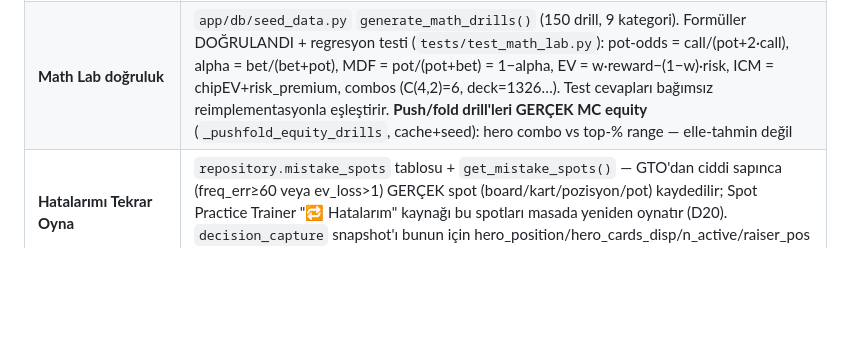
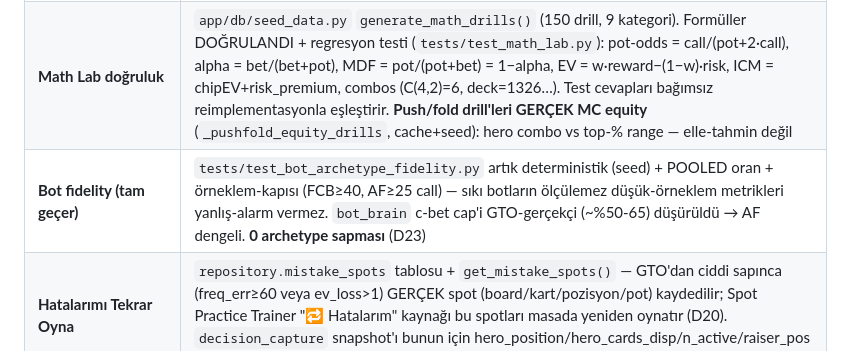
Before and after one commit to uSoyrac/poke, a Markdown page: champion_poker_training_os/AGENTS.md, the part around the change. Rendered like a GitHub page; blank space fills up the shorter version.

Commit message:
docs(agents): bot fidelity now fully passes (D23)
Co-Authored-By: Claude Opus 4.7 <noreply@anthropic.com>

```diff
--- a/champion_poker_training_os/AGENTS.md
+++ b/champion_poker_training_os/AGENTS.md
@@ -81,6 +81,7 @@ sidebar nav.
 | **Gerçek el geçmişi import** | `app/poker/hand_history_import.py` (Phase D7, saf fonksiyon) — `parse_pokerstars(text) → list[played_hand dict]`. PokerStars NLHE cash formatı: hero "Dealt to" satırından, net kâr = collected + uncalled_returned − invested (street-commit takibi; blind'ler preflop'a dahil, FLOP/TURN/RIVER'da commit sıfırlanır), bb-normalize. `repository.import_hands_from_text(text)` parse + `save_played_hand`. Hand History Archive ekranında "📥 PokerStars HH Import" butonu (QFileDialog). Gerçek online eller → istatistik/leak/GTO-ilerleme analizine katılır |
 | **Reports — GTO gelişim** | `app/ui/screens/reports.py` (Phase D8) — üstte "GTO GELİŞİM · gerçek oyun verisi" bölümü: genel doğruluk, 14-gün delta (↑/↓/→), kategori kırılımı (en zayıf önce), gün-gün trend MiniChart. `reload()` `get_gto_accuracy_trend` + `get_gto_category_accuracy`'den besler; veri yoksa graceful boş durum. `main.navigate()` reload tetikler |
 | **Math Lab doğruluk** | `app/db/seed_data.py` `generate_math_drills()` (150 drill, 9 kategori). Formüller DOĞRULANDI + regresyon testi (`tests/test_math_lab.py`): pot-odds = call/(pot+2·call), alpha = bet/(bet+pot), MDF = pot/(pot+bet) = 1−alpha, EV = w·reward−(1−w)·risk, ICM = chipEV+risk_premium, combos (C(4,2)=6, deck=1326…). Test cevapları bağımsız reimplementasyonla eşleştirir. **Push/fold drill'leri GERÇEK MC equity** (`_pushfold_equity_drills`, cache+seed): hero combo vs top-% range — elle-tahmin değil |
+| **Bot fidelity (tam geçer)** | `tests/test_bot_archetype_fidelity.py` artık deterministik (seed) + POOLED oran + örneklem-kapısı (FCB≥40, AF≥25 call) — sıkı botların ölçülemez düşük-örneklem metrikleri yanlış-alarm vermez. `bot_brain` c-bet cap'i GTO-gerçekçi (~%50-65) düşürüldü → AF dengeli. **0 archetype sapması** (D23) |
 | **Hatalarımı Tekrar Oyna** | `repository.mistake_spots` tablosu + `get_mistake_spots()` — GTO'dan ciddi sapınca (freq_err≥60 veya ev_loss>1) GERÇEK spot (board/kart/pozisyon/pot) kaydedilir; Spot Practice Trainer "🔁 Hatalarım" kaynağı bu spotları masada yeniden oynatır (D20). `decision_capture` snapshot'ı bunun için hero_position/hero_cards_disp/n_active/raiser_pos taşır |
 | **Oyun-içi sızıntı = YOK** | Aksiyon butonları oyun sırasında ASLA GTO %/cevabı göstermez (D14, her iki mod). GTO sadece el sonu reveal'de. Reveal **durum-bazlı**: "👤 BB · A♦K♥ · 6 oyuncu · SRP · CO açtı" (D15). Sizing karşılaştırması "sen 5bb → GTO ~12bb KÜÇÜK" (D10). Turnuvada el oynadıysan SPACE bekler — panel kaçmaz (D14). Graded reveal'de EXACT solver arka planda otomatik (D19) |
 | **Trainer masa gerçekçiliği** | `spot_table.parse_cards` bitişik ("AsKh") + boşluklu formatı destekler → ICM/Math masasında hero eli açık görünür (D16). `_table_size` 2-9 parse eder; ICM drill `min(players_left,9)` koltuk → 9-handed bubble 9 koltuk çizer (D17). ICM Trainer decide→review→next döngüsü (spot kaçmaz, GTO-doğru vurgulanır) (D18) |
```
